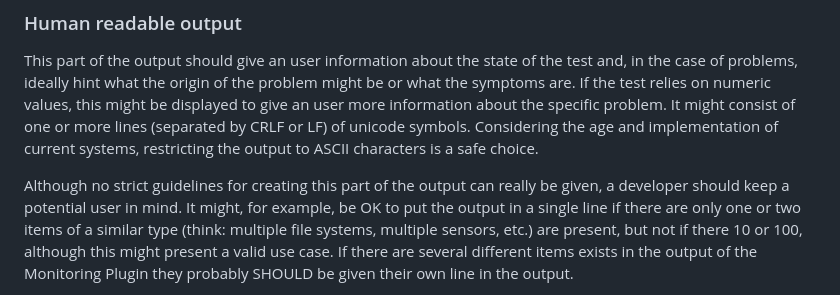
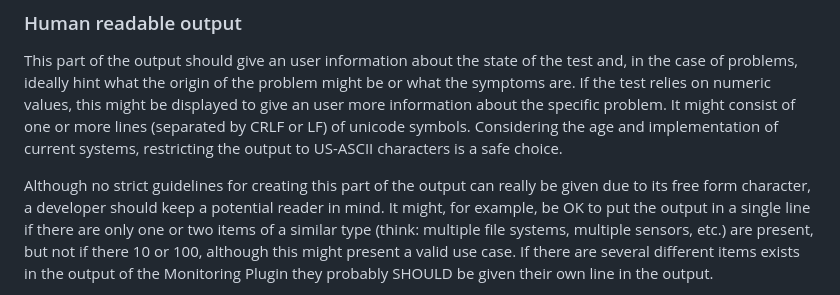
Before and after one commit to RincewindsHat/rfc-monitoring-plugins-interface, a Markdown page: draft-kaestle-monitoring-plugins-interface.md, the part around the change. GitHub-like rendering.

Commit message:
more specific text

```diff
--- a/draft-kaestle-monitoring-plugins-interface.md
+++ b/draft-kaestle-monitoring-plugins-interface.md
@@ -373,11 +373,11 @@ might be or what the symptoms are. If the test relies on numeric values, this
 might be displayed to give an user more information about the specific problem.
 It might consist of one or more lines (separated by CRLF or LF) of unicode symbols.
 Considering the age and implementation of current systems, restricting the output
-to ASCII characters is a safe choice.
+to US-ASCII characters is a safe choice.
 
 
 Although no strict guidelines for creating this part of the output can really
-be given, a developer should keep a potential user in mind. It might, for
+be given due to its free form character, a developer should keep a potential reader in mind. It might, for
 example, be OK to put the output in a single line if there are only one or two
 items of a similar type (think: multiple file systems, multiple sensors, etc.)
 are present, but not if there 10 or 100, although this might present a valid
```
